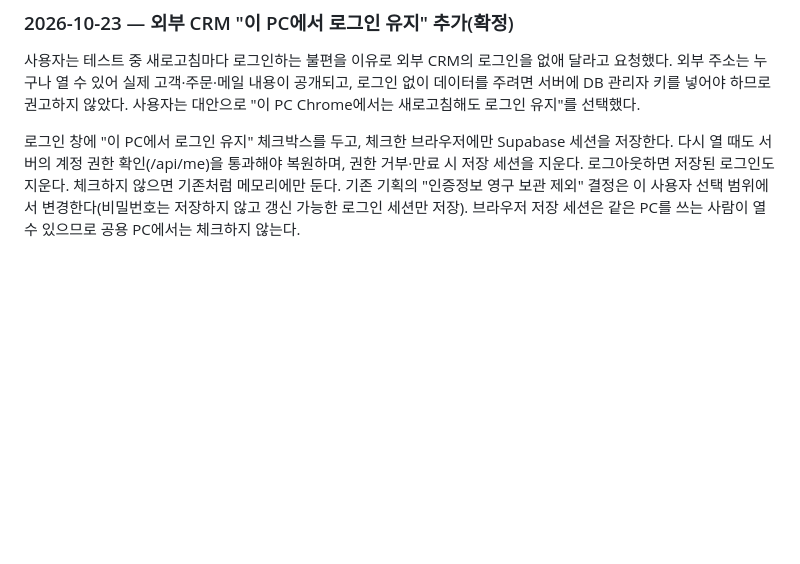
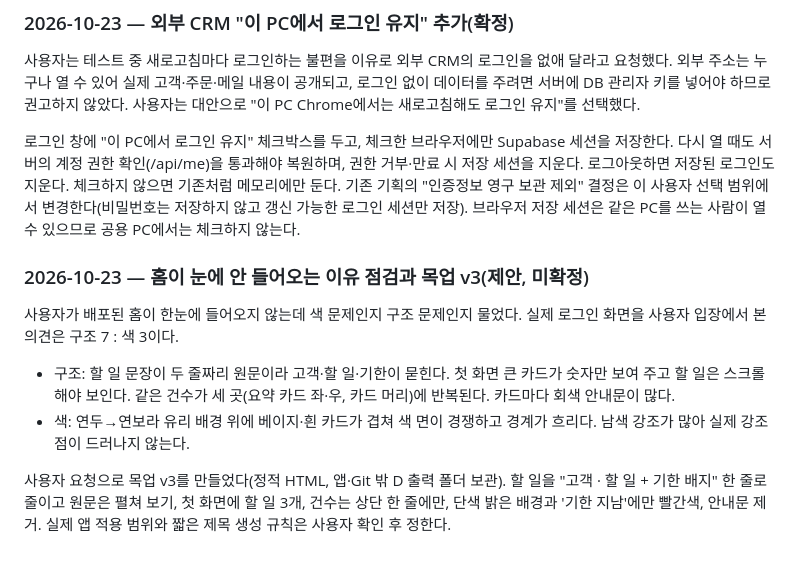
Before and after one commit to Candy-Park/sp-sales-crm, a Markdown page: docs/decisions/review-and-decisions.md, the part around the change. Drawn GitHub-style; blank space fills up the shorter version.

Commit message:
docs: record home readability review and mockup v3 proposal
Co-Authored-By: Claude Opus 5.5 <noreply@anthropic.com>

```diff
--- a/docs/decisions/review-and-decisions.md
+++ b/docs/decisions/review-and-decisions.md
@@ -390,3 +390,12 @@ CRM 홈에 참고할 후보 6가지(제안):
 사용자는 테스트 중 새로고침마다 로그인하는 불편을 이유로 외부 CRM의 로그인을 없애 달라고 요청했다. 외부 주소는 누구나 열 수 있어 실제 고객·주문·메일 내용이 공개되고, 로그인 없이 데이터를 주려면 서버에 DB 관리자 키를 넣어야 하므로 권고하지 않았다. 사용자는 대안으로 "이 PC Chrome에서는 새로고침해도 로그인 유지"를 선택했다.
 
 로그인 창에 "이 PC에서 로그인 유지" 체크박스를 두고, 체크한 브라우저에만 Supabase 세션을 저장한다. 다시 열 때도 서버의 계정 권한 확인(/api/me)을 통과해야 복원하며, 권한 거부·만료 시 저장 세션을 지운다. 로그아웃하면 저장된 로그인도 지운다. 체크하지 않으면 기존처럼 메모리에만 둔다. 기존 기획의 "인증정보 영구 보관 제외" 결정은 이 사용자 선택 범위에서 변경한다(비밀번호는 저장하지 않고 갱신 가능한 로그인 세션만 저장). 브라우저 저장 세션은 같은 PC를 쓰는 사람이 열 수 있으므로 공용 PC에서는 체크하지 않는다.
+
+### 2026-10-23 — 홈이 눈에 안 들어오는 이유 점검과 목업 v3(제안, 미확정)
+
+사용자가 배포된 홈이 한눈에 들어오지 않는데 색 문제인지 구조 문제인지 물었다. 실제 로그인 화면을 사용자 입장에서 본 의견은 구조 7 : 색 3이다.
+
+- 구조: 할 일 문장이 두 줄짜리 원문이라 고객·할 일·기한이 묻힌다. 첫 화면 큰 카드가 숫자만 보여 주고 할 일은 스크롤해야 보인다. 같은 건수가 세 곳(요약 카드 좌·우, 카드 머리)에 반복된다. 카드마다 회색 안내문이 많다.
+- 색: 연두→연보라 유리 배경 위에 베이지·흰 카드가 겹쳐 색 면이 경쟁하고 경계가 흐리다. 남색 강조가 많아 실제 강조점이 드러나지 않는다.
+
+사용자 요청으로 목업 v3를 만들었다(정적 HTML, 앱·Git 밖 D 출력 폴더 보관). 할 일을 "고객 · 할 일 + 기한 배지" 한 줄로 줄이고 원문은 펼쳐 보기, 첫 화면에 할 일 3개, 건수는 상단 한 줄에만, 단색 밝은 배경과 '기한 지남'에만 빨간색, 안내문 제거. 실제 앱 적용 범위와 짧은 제목 생성 규칙은 사용자 확인 후 정한다.
```
